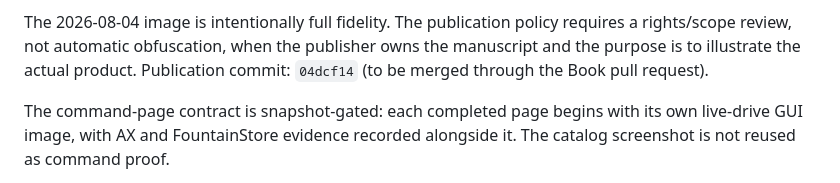
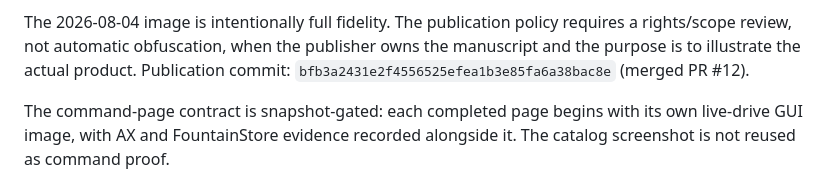
Before and after one commit to Fountain-Coach/book-of-reframe, a Markdown page: SOURCE.md, the part around the change. Rendered like a GitHub page.

Commit message:
docs: record merged publication commit

```diff
--- a/SOURCE.md
+++ b/SOURCE.md
@@ -55,7 +55,7 @@ sanitized catalog and screenshot in `evidence/2026-08-03/` are the publication e
 
 The 2026-08-04 image is intentionally full fidelity. The publication policy requires a rights/scope review, not
 automatic obfuscation, when the publisher owns the manuscript and the purpose is to illustrate the actual product.
-Publication commit: `04dcf14` (to be merged through the Book pull request).
+Publication commit: `bfb3a2431e2f4556525efea1b3e85fa6a38bac8e` (merged PR #12).
 
 The command-page contract is snapshot-gated: each completed page begins with its own live-drive GUI image, with AX
 and FountainStore evidence recorded alongside it. The catalog screenshot is not reused as command proof.
```
